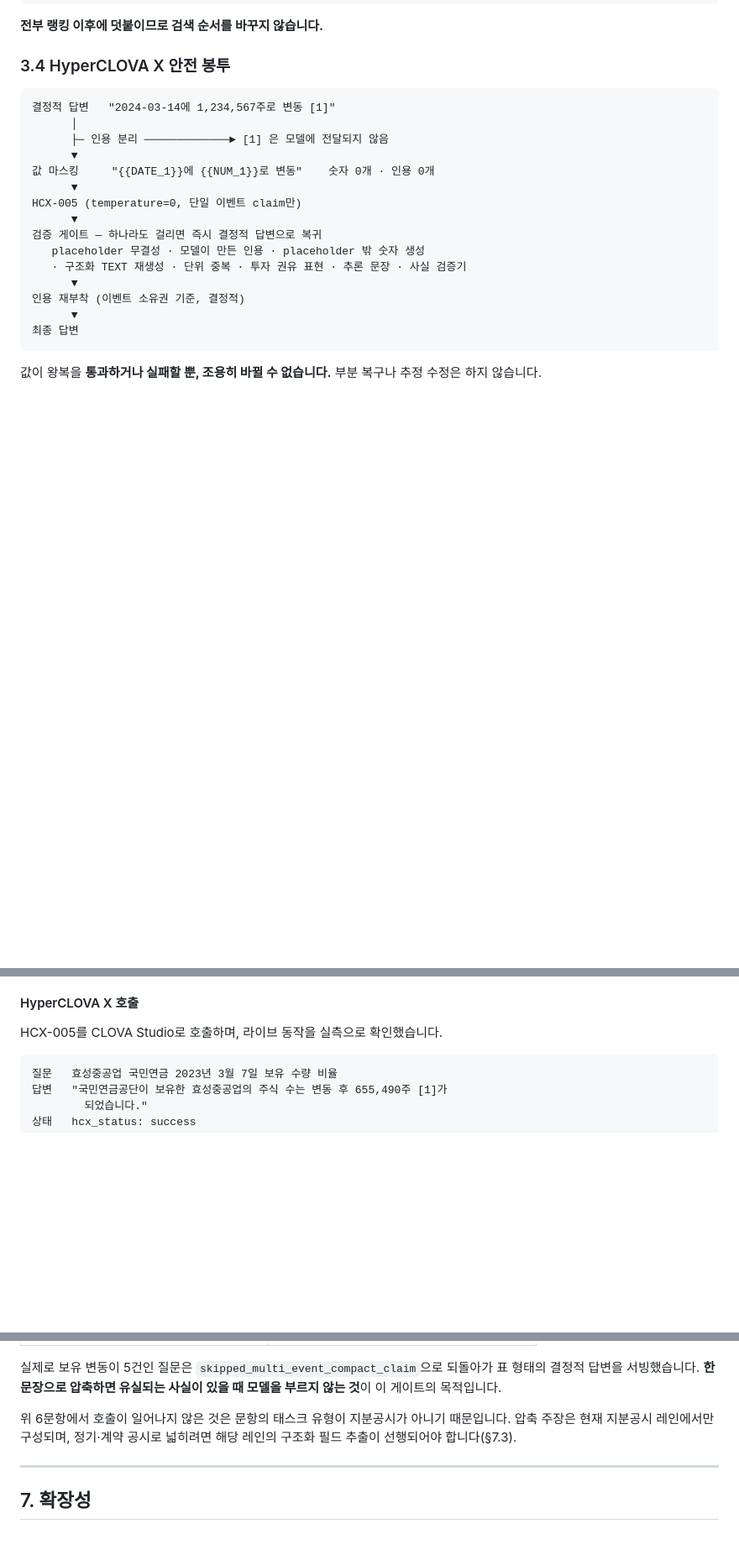
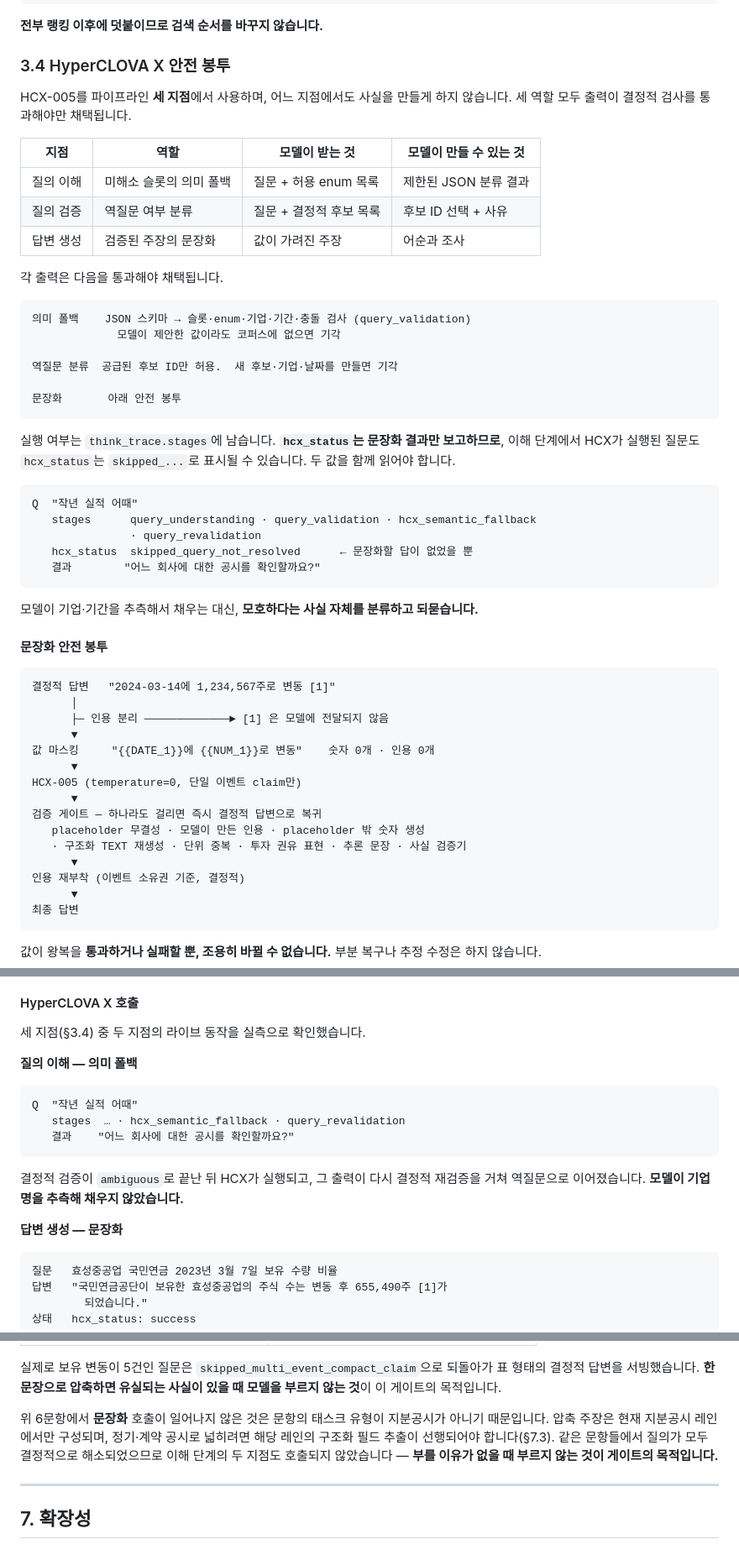
Before and after one commit to TaeYoon0922/Festival, a Markdown page: docs/TECHNICAL_PROPOSAL.md, 3 parts joined by grey strips. Shown at 84% size. Drawn GitHub-style; blank space fills up the shorter version.

Commit message:
docs: state all three HyperCLOVA X call sites, not just verbalization
Section 3.4 described the verbalization envelope and nothing else, which
reads as though the model is used once, at the end. It is wired at three
points -- semantic fallback for unresolved query slots, clarification
classification, and verbalization -- all constructed unconditionally in
the production pipeline, and all constrained classifiers whose output is
accepted only after deterministic checks.

The omission mattered for how the trace reads. `hcx_status` reports the
verbalizer alone, so a question where HCX ran during understanding still
shows `skipped_...`, and a reader checking that field concludes the model
was unused. Measured example included: "작년 실적 어때" runs
hcx_semantic_fallback, re-validates, and asks which company -- the model
classified the ambiguity instead of guessing a company name.

Co-Authored-By: Claude Opus 5 <noreply@anthropic.com>

````diff
--- a/docs/TECHNICAL_PROPOSAL.md
+++ b/docs/TECHNICAL_PROPOSAL.md
@@ -105,6 +105,43 @@ HyperCLOVA X는 그 확정된 문장을 다듬는 역할만 맡습니다.
 **전부 랭킹 이후에 덧붙이므로 검색 순서를 바꾸지 않습니다.**
 
 ### 3.4 HyperCLOVA X 안전 봉투
+
+HCX-005를 파이프라인 **세 지점**에서 사용하며, 어느 지점에서도 사실을 만들게 하지
+않습니다. 세 역할 모두 출력이 결정적 검사를 통과해야만 채택됩니다.
+
+| 지점 | 역할 | 모델이 받는 것 | 모델이 만들 수 있는 것 |
+|---|---|---|---|
+| 질의 이해 | 미해소 슬롯의 의미 폴백 | 질문 + 허용 enum 목록 | 제한된 JSON 분류 결과 |
+| 질의 검증 | 역질문 여부 분류 | 질문 + 결정적 후보 목록 | 후보 ID 선택 + 사유 |
+| 답변 생성 | 검증된 주장의 문장화 | 값이 가려진 주장 | 어순과 조사 |
+
+각 출력은 다음을 통과해야 채택됩니다.
+
+```
+의미 폴백    JSON 스키마 → 슬롯·enum·기업·기간·충돌 검사 (query_validation)
+             모델이 제안한 값이라도 코퍼스에 없으면 기각
+
+역질문 분류  공급된 후보 ID만 허용.  새 후보·기업·날짜를 만들면 기각
+
+문장화       아래 안전 봉투
+```
+
+실행 여부는 `think_trace.stages`에 남습니다. **`hcx_status`는 문장화 결과만
+보고하므로**, 이해 단계에서 HCX가 실행된 질문도 `hcx_status`는 `skipped_...`로
+표시될 수 있습니다. 두 값을 함께 읽어야 합니다.
+
+```
+Q  "작년 실적 어때"
+   stages      query_understanding · query_validation · hcx_semantic_fallback
+               · query_revalidation
+   hcx_status  skipped_query_not_resolved      ← 문장화할 답이 없었을 뿐
+   결과        "어느 회사에 대한 공시를 확인할까요?"
+```
+
+모델이 기업·기간을 추측해서 채우는 대신, **모호하다는 사실 자체를 분류하고
+되묻습니다.**
+
+#### 문장화 안전 봉투
 
 ```
 결정적 답변   "2024-03-14에 1,234,567주로 변동 [1]"
@@ -316,7 +353,21 @@ chain-of-thought가 아닙니다. 컴포넌트 이름·개수·상태값만 담
 
 #### HyperCLOVA X 호출
 
-HCX-005를 CLOVA Studio로 호출하며, 라이브 동작을 실측으로 확인했습니다.
+세 지점(§3.4) 중 두 지점의 라이브 동작을 실측으로 확인했습니다.
+
+**질의 이해 — 의미 폴백**
+
+```
+Q  "작년 실적 어때"
+   stages  … · hcx_semantic_fallback · query_revalidation
+   결과    "어느 회사에 대한 공시를 확인할까요?"
+```
+
+결정적 검증이 `ambiguous`로 끝난 뒤 HCX가 실행되고, 그 출력이 다시 결정적
+재검증을 거쳐 역질문으로 이어졌습니다. **모델이 기업명을 추측해 채우지
+않았습니다.**
+
+**답변 생성 — 문장화**
 
 ```
 질문   효성중공업 국민연금 2023년 3월 7일 보유 수량 비율
@@ -352,9 +403,11 @@ HCX-005를 CLOVA Studio로 호출하며, 라이브 동작을 실측으로 확인
 표 형태의 결정적 답변을 서빙했습니다. **한 문장으로 압축하면 유실되는 사실이
 있을 때 모델을 부르지 않는 것**이 이 게이트의 목적입니다.
 
-위 6문항에서 호출이 일어나지 않은 것은 문항의 태스크 유형이 지분공시가 아니기
-때문입니다. 압축 주장은 현재 지분공시 레인에서만 구성되며, 정기·계약 공시로
-넓히려면 해당 레인의 구조화 필드 추출이 선행되어야 합니다(§7.3).
+위 6문항에서 **문장화** 호출이 일어나지 않은 것은 문항의 태스크 유형이 지분공시가
+아니기 때문입니다. 압축 주장은 현재 지분공시 레인에서만 구성되며, 정기·계약
+공시로 넓히려면 해당 레인의 구조화 필드 추출이 선행되어야 합니다(§7.3). 같은
+문항들에서 질의가 모두 결정적으로 해소되었으므로 이해 단계의 두 지점도 호출되지
+않았습니다 — **부를 이유가 없을 때 부르지 않는 것이 게이트의 목적입니다.**
 
 ---
 
````
